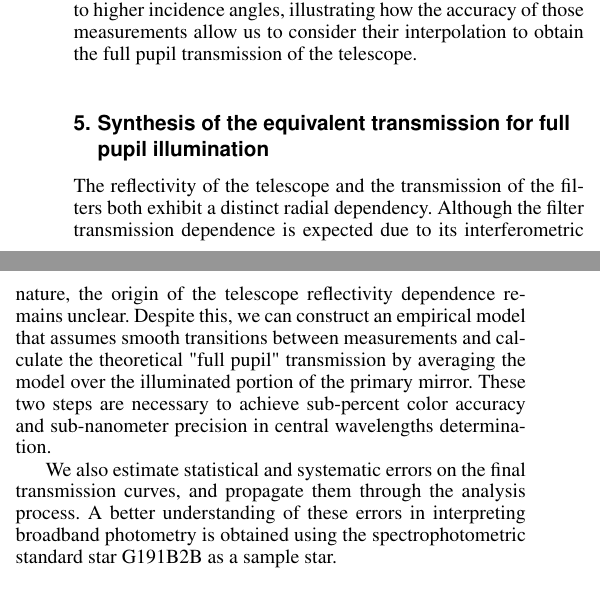
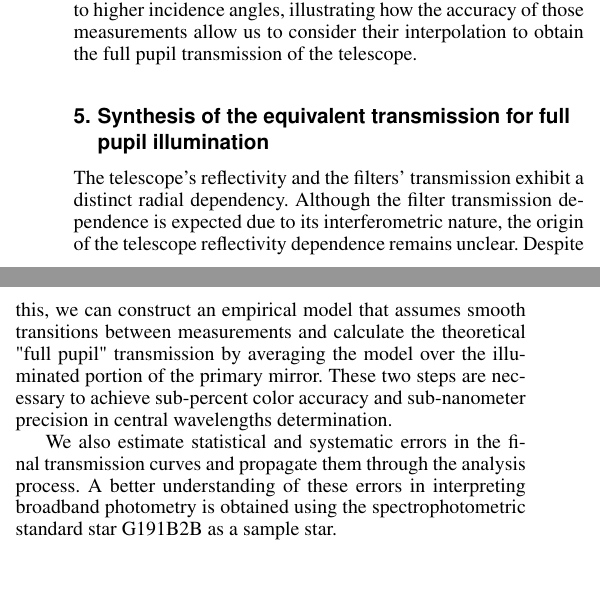
Before and after one commit to tsouverin/cbp_paper, a LaTeX paper (cbp_paper_project/main.tex, which reads cbp_paper_project/sections/5_pupil_stitching.tex): two parts of the columns of page 22 of 29, joined at a grey line, cut so that both start at the same text. Compiled offline with pdfLaTeX; a LaTeX package or settings file that is missing is left out.

Commit message:
grammarly section 05

```diff
--- a/cbp_paper_project/sections/5_pupil_stitching.tex
+++ b/cbp_paper_project/sections/5_pupil_stitching.tex
@@ -1,8 +1,7 @@
 \section{Synthesis of the equivalent transmission for full pupil illumination}
 \label{sec:pupil_stitching}
 
-The reflectivity of the telescope and the transmission of the filters
-both exhibit a distinct radial dependency. Although the filter
+The telescope's reflectivity and the filters' transmission exhibit a distinct radial dependency. Although the filter
 transmission dependence is expected due to its interferometric nature,
 the origin of the telescope reflectivity dependence remains
 unclear. Despite this, we can construct an empirical model that
@@ -12,8 +11,8 @@ illuminated portion of the primary mirror. These two steps are
 necessary to achieve sub-percent color accuracy and sub-nanometer
 precision in central wavelengths determination.
 
-We also estimate statistical and systematic errors on the final
-transmission curves, and propagate them through the analysis process. A
+We also estimate statistical and systematic errors in the final
+transmission curves and propagate them through the analysis process. A
 better understanding of these errors in interpreting broadband
 photometry is obtained using the spectrophotometric standard star
 G191B2B as a sample star.
```
